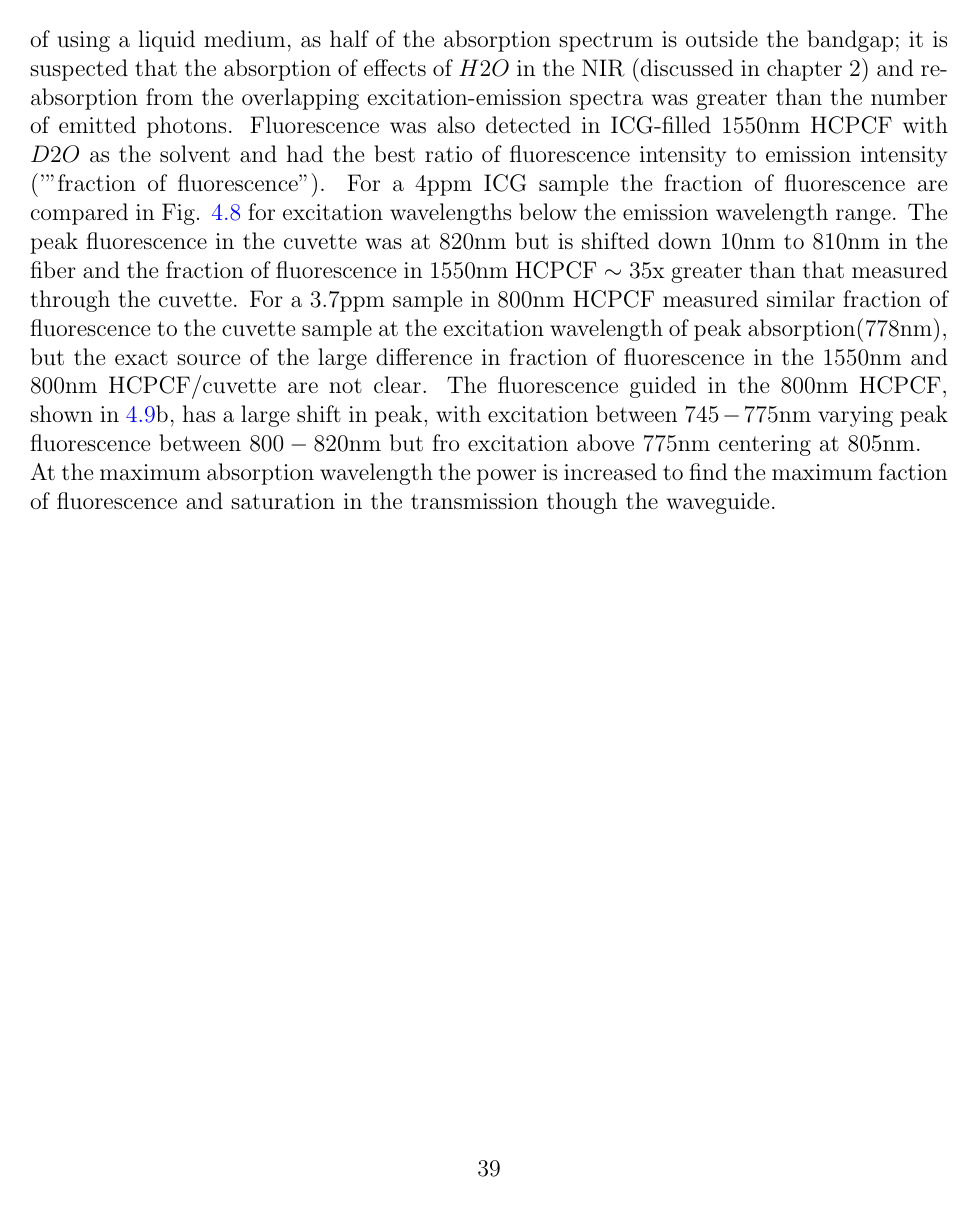
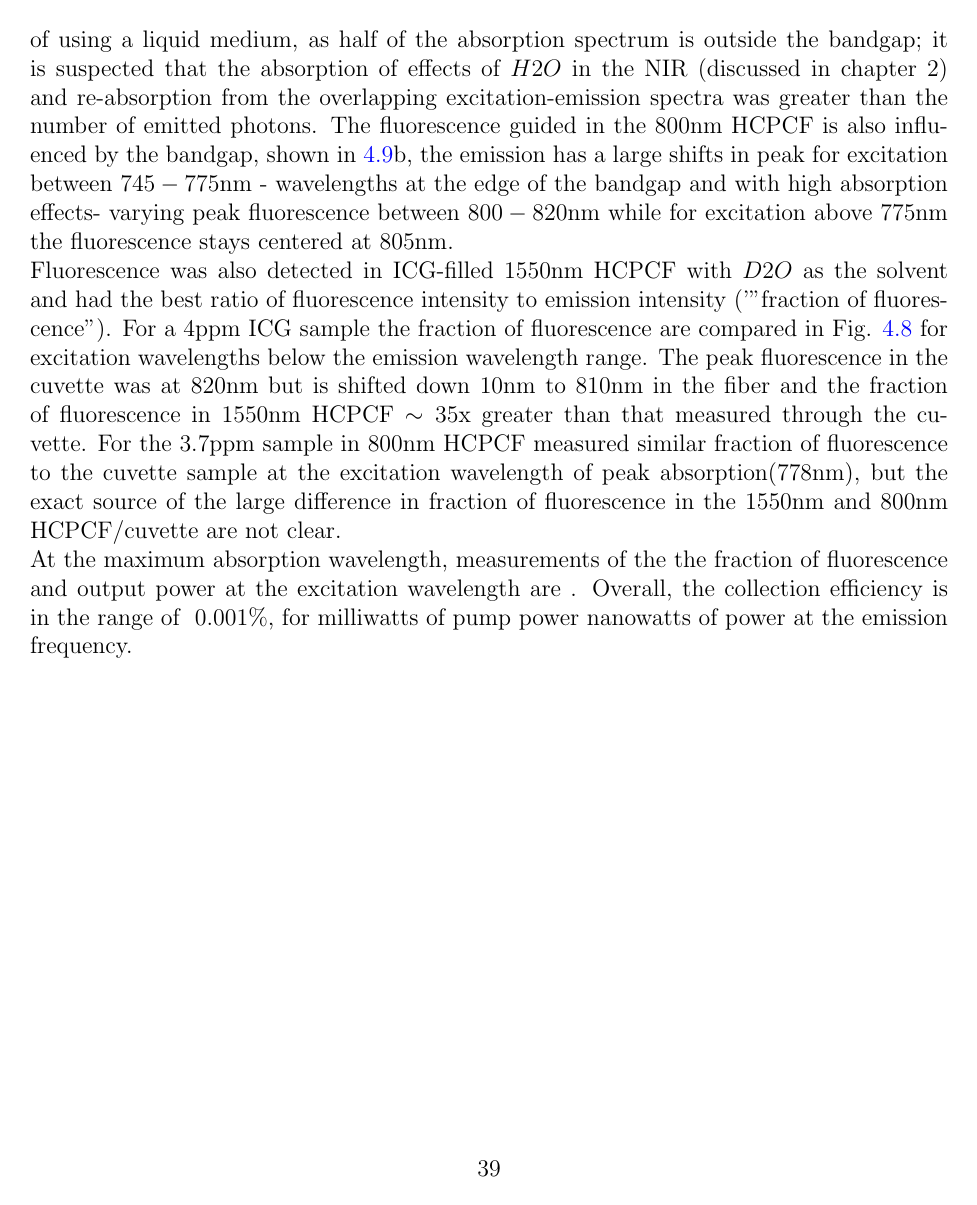
Before and after one commit to ManyaManya/masters-thesis, a LaTeX thesis (university_of_waterloo_thesis_template/uw-ethesis.tex, which reads university_of_waterloo_thesis_template/chapter-icg-results.tex): page 50 of 64. Compiled offline with pdfLaTeX.

Commit message:
more icg writing

```diff
--- a/university_of_waterloo_thesis_template/chapter-icg-results.tex
+++ b/university_of_waterloo_thesis_template/chapter-icg-results.tex
@@ -29,7 +29,8 @@ Low-concentration samples of dye were prepared and filled a 800nm HCPCF core and
 	\caption{ Absorption spectrum of ICG samples (a) 2.5 ppm concentration in core of 800nm HCPCF and (b)  4 ppm concentration in core and cladding of 1550nm HCPCF. }
 	\label{fig:icg_absp}
 \end{figure}
-For 800nm core-filled HCPCF, ICG solutions were prepared with $H_2O$ and $D_2O$ solvents, but fluorescence was only guided in the $D_2O$. In the 800HC fiber there is already significant loss coming from the narrow bandgap in combination with lower refractive index contrast of using a liquid medium, as half of the absorption spectrum is outside the bandgap; it is suspected that the absorption of effects of $H2O$ in the NIR (discussed in chapter 2) and re-absorption from the overlapping excitation-emission spectra was greater than the number of emitted photons. Fluorescence was also detected in ICG-filled 1550nm HCPCF with $D2O$ as the solvent and had the best ratio of fluorescence intensity to emission intensity ('"fraction of fluorescence"). For a 4ppm ICG sample the fraction of fluorescence are compared in Fig. \ref{fig:icg_fluor} for excitation wavelengths below the emission wavelength range. The peak fluorescence in the cuvette was at 820nm but is shifted down 10nm to 810nm in the fiber and the fraction of fluorescence in 1550nm HCPCF $\sim35$x greater than that measured through the cuvette. For a 3.7ppm sample in 800nm HCPCF measured similar fraction of fluorescence to the cuvette sample at the excitation wavelength of peak absorption(778nm), but the exact source of the large difference in fraction of fluorescence in the 1550nm and 800nm HCPCF/cuvette are not  clear. The fluorescence guided in the 800nm HCPCF, shown in \ref{fig:icg_fluor_800hc}b,  has a large shift in peak, with excitation between $745 - 775$nm varying peak fluorescence between $800 - 820$nm but fro excitation above 775nm centering at 805nm.
+For 800nm core-filled HCPCF, ICG solutions were prepared with $H_2O$ and $D_2O$ solvents, but fluorescence was only guided in the $D_2O$. In the 800HC fiber there is already significant loss coming from the narrow bandgap in combination with lower refractive index contrast of using a liquid medium, as half of the absorption spectrum is outside the bandgap; it is suspected that the absorption of effects of $H2O$ in the NIR (discussed in chapter 2) and re-absorption from the overlapping excitation-emission spectra was greater than the number of emitted photons. The fluorescence guided in the 800nm HCPCF is also influenced by the bandgap, shown in \ref{fig:icg_fluor_800hc}b,  the emission has a large shifts in peak for excitation between $745 - 775$nm - wavelengths at the edge of the bandgap and with high absorption effects- varying peak fluorescence between $800 - 820$nm while for excitation above 775nm the fluorescence stays centered at 805nm. \\
+ Fluorescence was also detected in ICG-filled 1550nm HCPCF with $D2O$ as the solvent and had the best ratio of fluorescence intensity to emission intensity ('"fraction of fluorescence"). For a 4ppm ICG sample the fraction of fluorescence are compared in Fig. \ref{fig:icg_fluor} for excitation wavelengths below the emission wavelength range. The peak fluorescence in the cuvette was at 820nm but is shifted down 10nm to 810nm in the fiber and the fraction of fluorescence in 1550nm HCPCF $\sim35$x greater than that measured through the cuvette. For the 3.7ppm sample in 800nm HCPCF measured similar fraction of fluorescence to the cuvette sample at the excitation wavelength of peak absorption(778nm), but the exact source of the large difference in fraction of fluorescence in the 1550nm and 800nm HCPCF/cuvette are not  clear.
 \begin{figure}[!htb]
 	\centering
 	\foreach \x \y \z in {diff_max_pl/8/6, OD/7/5.5, fluor_1550hc/7/5.5, fluor_cuvette/7.5/5.5}
@@ -43,6 +44,6 @@ For 800nm core-filled HCPCF, ICG solutions were prepared with $H_2O$ and $D_2O$
 	\label{fig:icg_fluor}
 \end{figure}
 
-At the maximum absorption wavelength the power is increased to find the maximum faction of fluorescence and saturation in the transmission though the waveguide.
+At the maximum absorption wavelength, measurements of the the fraction of fluorescence and output power at the excitation wavelength are  . Overall, the collection efficiency is in the range of ~0.001\%, for milliwatts of pump power nanowatts of power at the emission frequency.
 \begin{figure}[!htb]
 	\centering
```
Also changed, not shown: university_of_waterloo_thesis_template/chapter-icg-results.tex (11 more changed lines), 5 other files.
